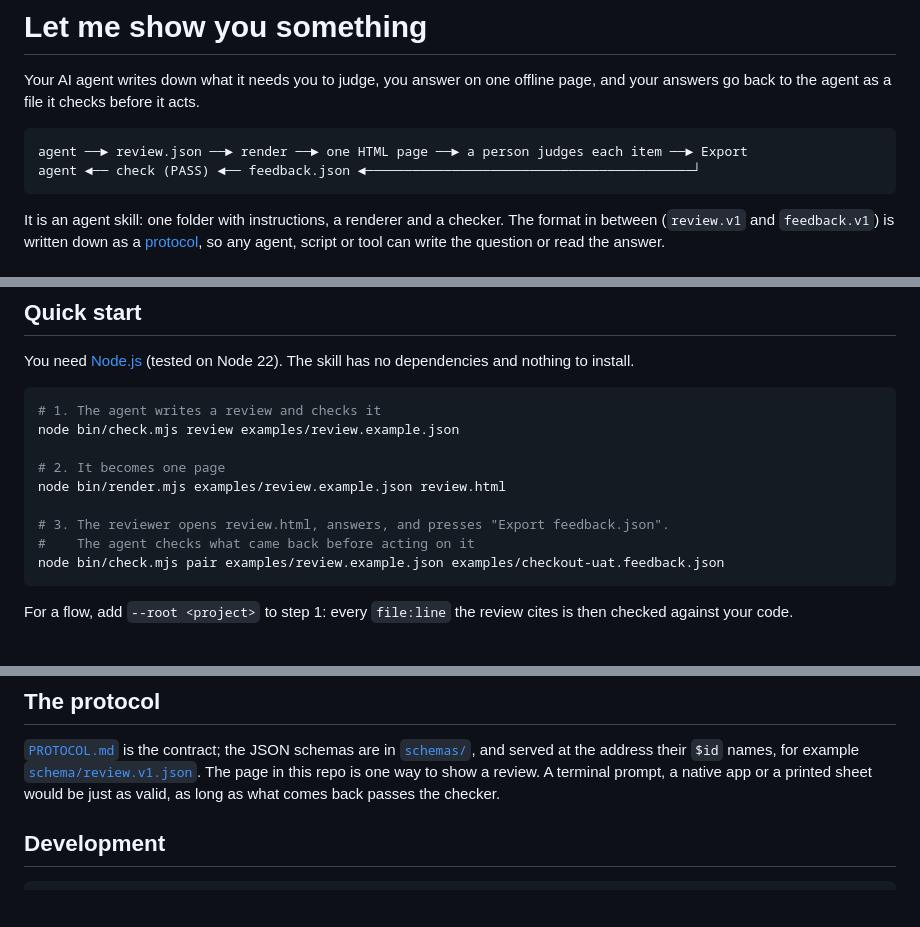
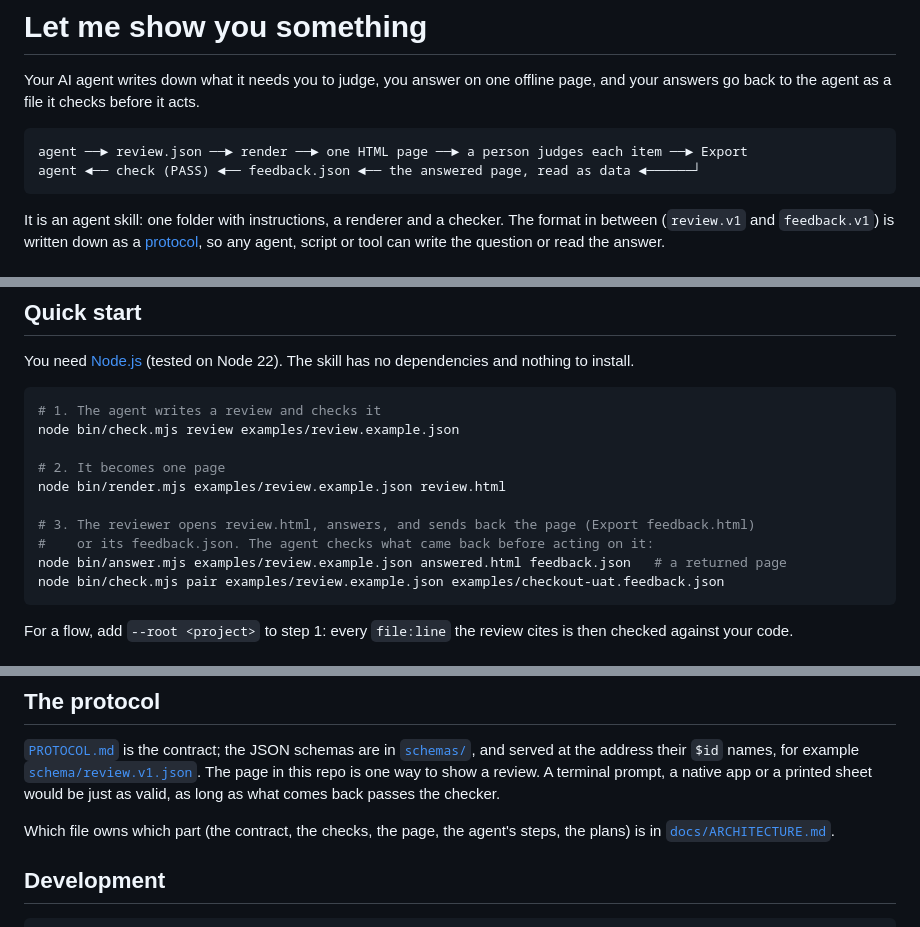
Before and after one commit to shyhunter/LetMeShowYouSomething, a Markdown page: README.md, 3 parts joined by grey strips. GitHub-like rendering; blank space fills up the shorter version.

````diff
--- a/README.md
+++ b/README.md
@@ -5,7 +5,7 @@ answers go back to the agent as a file it checks before it acts.
 
 ```
 agent ──► review.json ──► render ──► one HTML page ──► a person judges each item ──► Export
-agent ◄── check (PASS) ◄── feedback.json ◄──────────────────────────────────────────┘
+agent ◄── check (PASS) ◄── feedback.json ◄── the answered page, read as data ◄──────┘
 ```
 
 It is an agent skill: one folder with instructions, a renderer and a checker. The format in
@@ -77,8 +77,9 @@ node bin/check.mjs review examples/review.example.json
 # 2. It becomes one page
 node bin/render.mjs examples/review.example.json review.html
 
-# 3. The reviewer opens review.html, answers, and presses "Export feedback.json".
-#    The agent checks what came back before acting on it
+# 3. The reviewer opens review.html, answers, and sends back the page (Export feedback.html)
+#    or its feedback.json. The agent checks what came back before acting on it:
+node bin/answer.mjs examples/review.example.json answered.html feedback.json   # a returned page
 node bin/check.mjs pair examples/review.example.json examples/checkout-uat.feedback.json
 ```
 
@@ -111,6 +112,9 @@ the address their `$id` names, for example
 page in this repo is one way to show a review. A terminal prompt, a native app or a printed sheet
 would be just as valid, as long as what comes back passes the checker.
 
+Which file owns which part (the contract, the checks, the page, the agent's steps, the plans) is in
+[`docs/ARCHITECTURE.md`](docs/ARCHITECTURE.md).
+
 ## Development
 
 ```bash
````
Also changed, not shown: CONTRIBUTING.md (+3 -1 lines), docs/ARCHITECTURE.md (added, +78 -0 lines).
